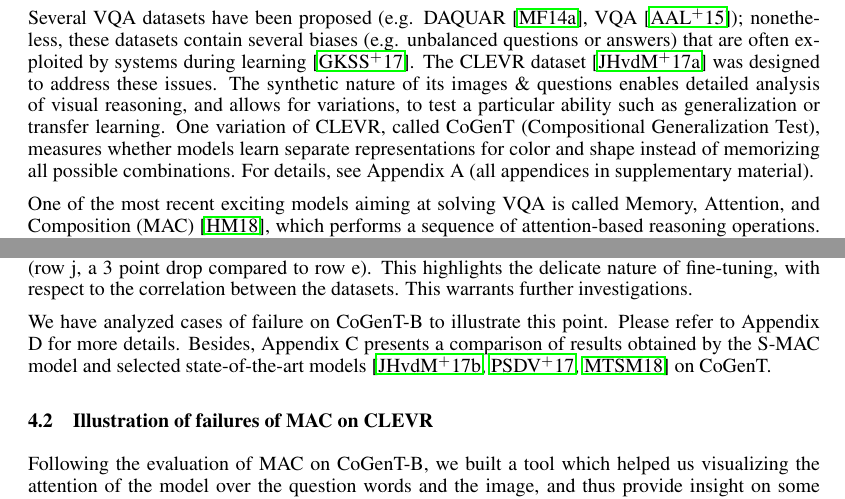
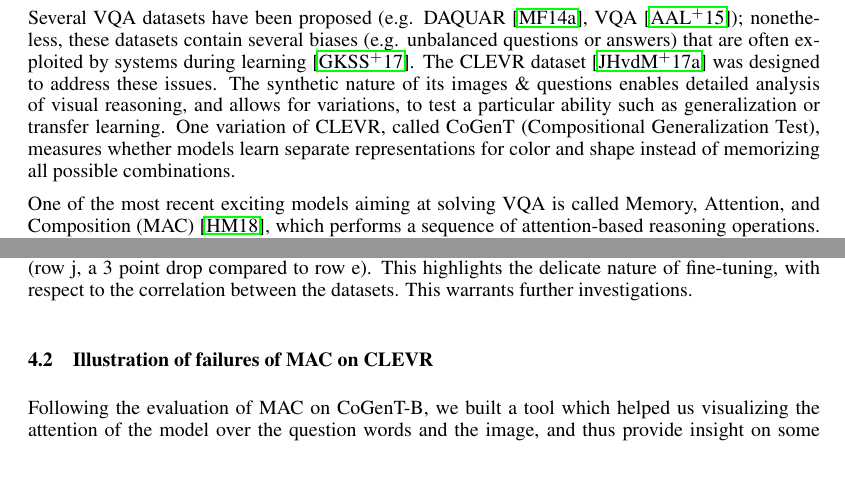
Before and after one commit to IBM/mi-visual-reasoning-pubs, a LaTeX paper (arxiv/arxiv_paper_main.tex, which reads arxiv/experiments.tex, arxiv/introduction.tex): two parts of pages 1 and 5 of 11, joined at a grey line, cut so that both start at the same text, the shorter picture padded with empty space. Compiled offline with pdfLaTeX.

Commit message:
arvix - getting rid of references to appendices (aside of A, using references here)

```diff
--- a/arxiv/experiments.tex
+++ b/arxiv/experiments.tex
@@ -78,8 +78,6 @@ Following \cite{johnson2017inferring, perez2017film}), we then fine-tune S-MAC u
 
 To study the pitfalls of fine-tuning, we conducted a final set of experiments, where we fine-tuned a CLEVR-trained S-MAC model on CoGenT-B for 10 epochs, as before. Surprisingly, this operation handicapped the generalization of the model not only on CoGenT-A (row i), but also on CoGenT-B (row j, a 3 point drop compared to row e). This highlights the delicate nature of fine-tuning, with respect to the correlation between the datasets. This warrants further investigations.
 
-We have analyzed cases of failure on CoGenT-B to illustrate this point. Please refer to Appendix D for more details. Besides, Appendix C presents a comparison of results obtained by the S-MAC model and selected state-of-the-art models~\cite{johnson2017inferring,perez2017film,mascharka2018transparency}  on CoGenT.
-
 
 \subsection{Illustration of failures of MAC on CLEVR}
 \label{sec:failures}
--- a/arxiv/introduction.tex
+++ b/arxiv/introduction.tex
@@ -6,7 +6,6 @@ Many approaches have been explored, such as modular networks, that combine modul
 
 Several VQA datasets have been proposed (e.g. DAQUAR~\cite{malinowski2014multi}, VQA~\cite{antol2015vqa}); nonetheless, these datasets contain several biases (e.g. unbalanced questions or answers) that are often exploited by systems during learning~\cite{goyal2017making}.
 The CLEVR dataset~\cite{johnson2017clevr} was designed to address these issues. The synthetic nature of its images \& questions enables detailed analysis of visual reasoning, and allows for variations, to test a particular ability such as generalization or transfer learning. One variation of CLEVR, called CoGenT (Compositional Generalization Test), measures whether models learn separate representations for color and shape instead of memorizing all possible combinations.
-For details, see Appendix~A (all appendices in supplementary material).
 
 
 One of the most recent exciting models aiming at solving VQA is called Memory, Attention, and Composition (MAC)~\cite{hudson2018compositional}, which performs a sequence of attention-based reasoning operations.
```
Also changed, not shown: arxiv/experiments.tex (2 more changed lines).
